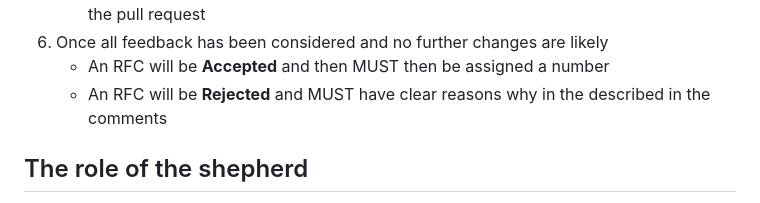
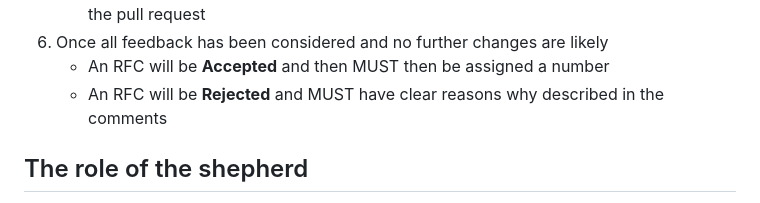
Before and after one commit to kalisjoshua/lean-rfc, a Markdown page: README.md, the part around the change. Drawn GitHub-style.

```diff
--- a/README.md
+++ b/README.md
@@ -91,8 +91,8 @@ properly link to each other.
         comments on the pull request
   6. Once all feedback has been considered and no further changes are likely
       - An RFC will be **Accepted** and then MUST then be assigned a number
-      - An RFC will be **Rejected** and MUST have clear reasons why in the
-        described in the comments
+      - An RFC will be **Rejected** and MUST have clear reasons why described
+        in the comments
 
 
 ## The role of the shepherd
```
